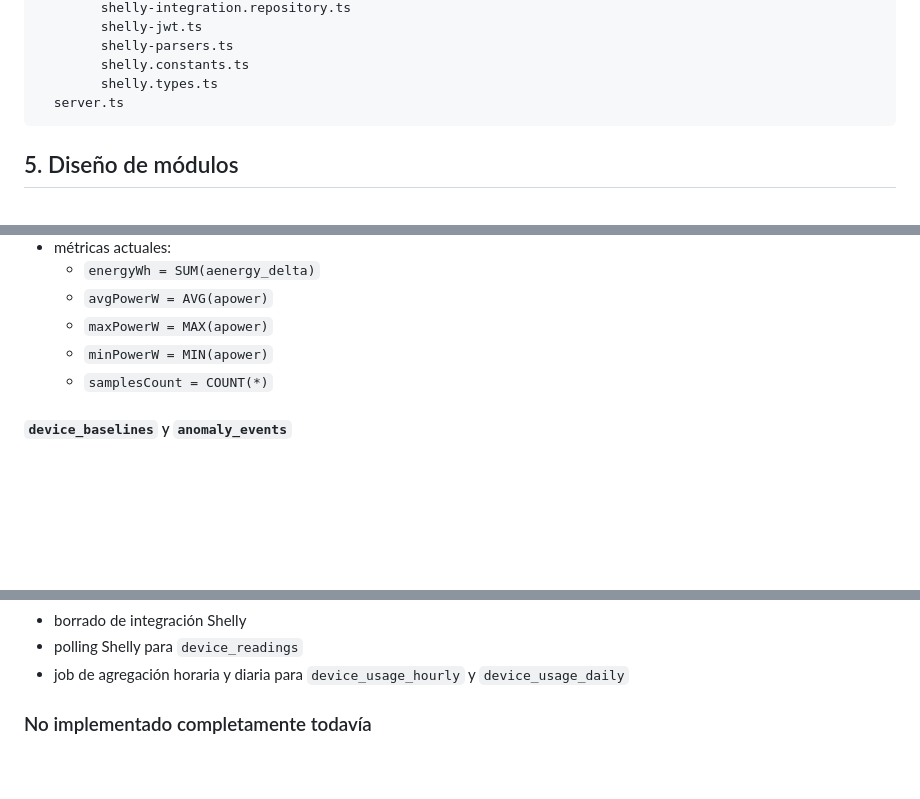
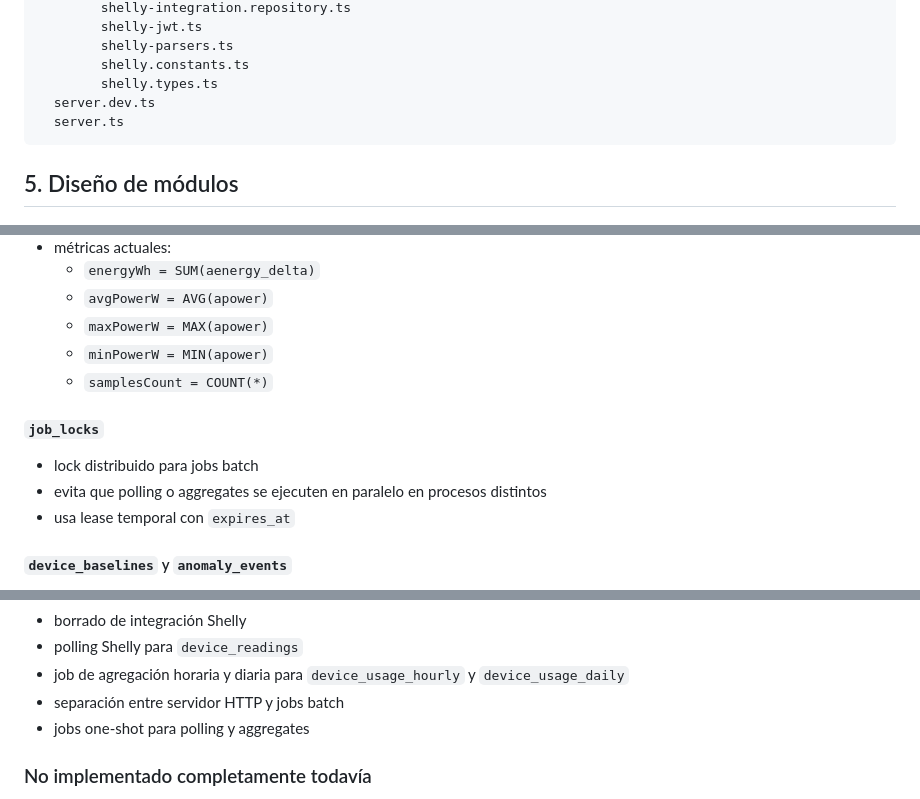
Before and after one commit to DiegoHdez54323/energy_sentinel_ai, a Markdown page: documentation/ENERGY_SENTINEL_BACKEND_ACTUAL.md, 3 parts joined by grey strips. Drawn GitHub-style; blank space fills up the shorter version.

````diff
--- a/documentation/ENERGY_SENTINEL_BACKEND_ACTUAL.md
+++ b/documentation/ENERGY_SENTINEL_BACKEND_ACTUAL.md
@@ -113,6 +117,7 @@ backend/src/
         shelly-parsers.ts
         shelly.constants.ts
         shelly.types.ts
+  server.dev.ts
   server.ts
 ```
 
@@ -1353,6 +1378,12 @@ Comportamiento actual:
   - `minPowerW = MIN(apower)`
   - `samplesCount = COUNT(*)`
 
+#### `job_locks`
+
+- lock distribuido para jobs batch
+- evita que polling o aggregates se ejecuten en paralelo en procesos distintos
+- usa lease temporal con `expires_at`
+
 #### `device_baselines` y `anomaly_events`
 
 - tablas preparadas para fase de detección de anomalías
@@ -1374,6 +1405,8 @@ Comportamiento actual:
 - borrado de integración Shelly
 - polling Shelly para `device_readings`
 - job de agregación horaria y diaria para `device_usage_hourly` y `device_usage_daily`
+- separación entre servidor HTTP y jobs batch
+- jobs one-shot para polling y aggregates
 
 ### No implementado completamente todavía
 
````
Also changed, not shown: other parts of documentation/ENERGY_SENTINEL_BACKEND_ACTUAL.md (+41 -17 lines).
